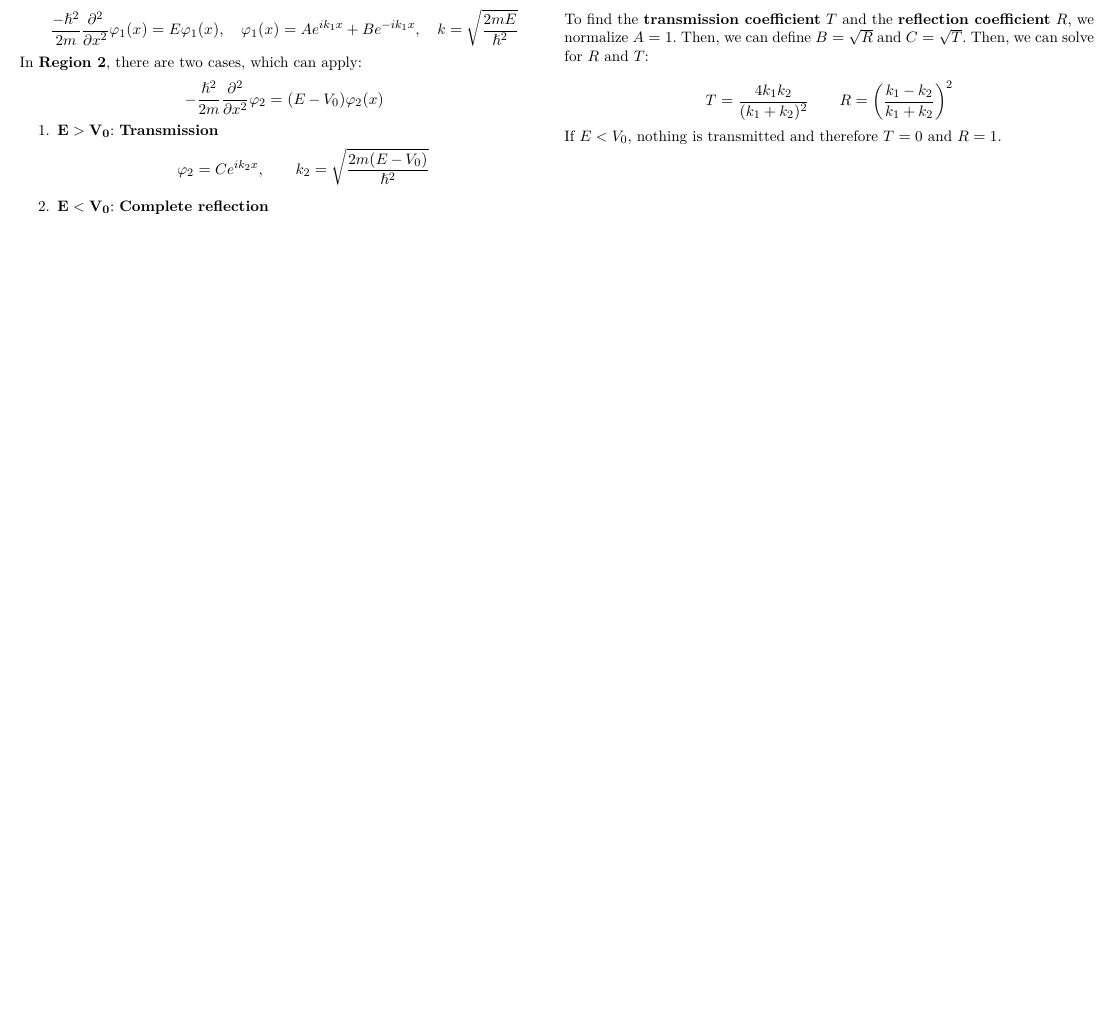
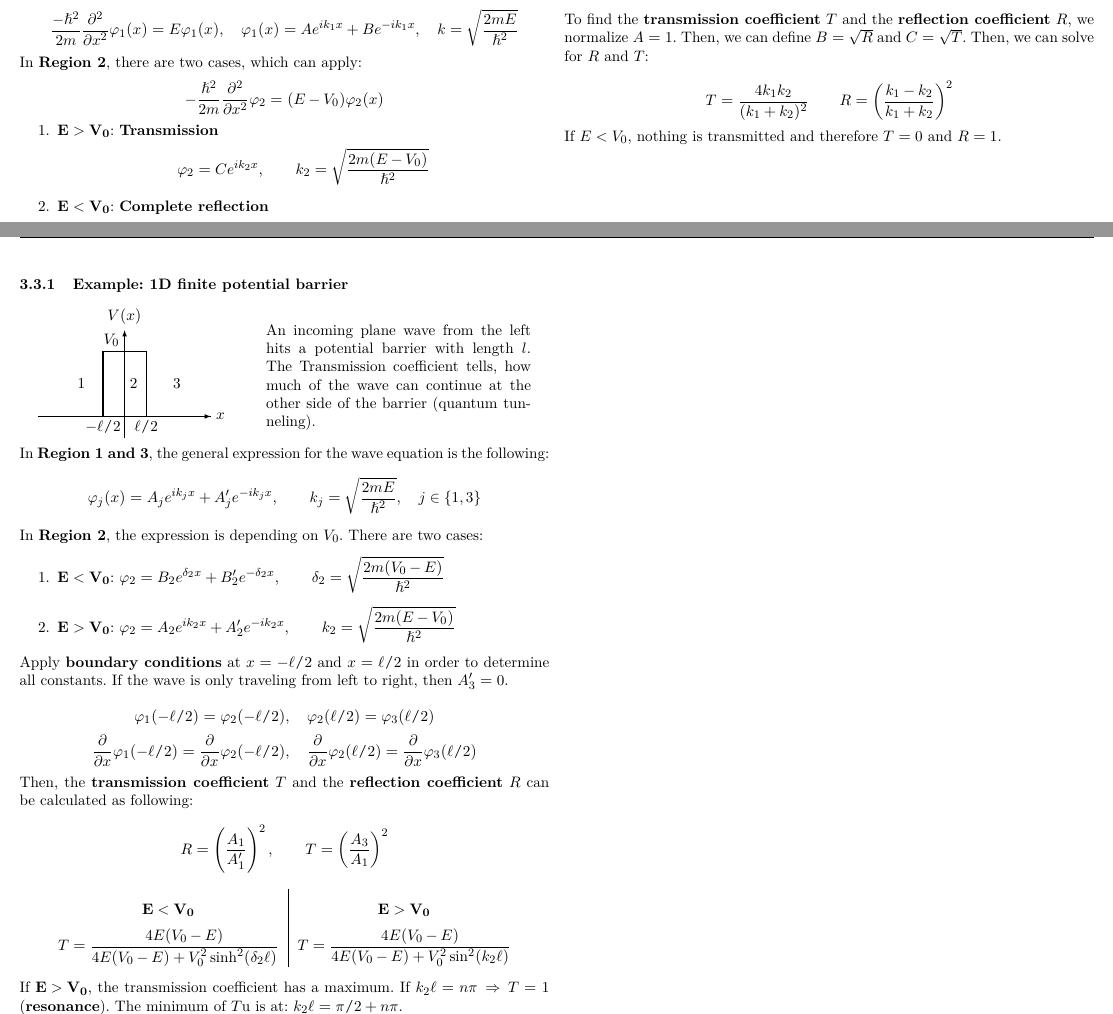
Before and after one commit to tiborschneider/physics_II, a LaTeX document (physics_2.tex): part of page 5 of 6 before the commit and two parts of pages 5 and 6 of 7 after it, the two joined at a grey line, cut so that both start at the same text, the shorter picture padded with empty space. Compiled offline with pdfLaTeX.

Commit message:
added finite potential barrier

```diff
--- a/physics_2.tex
+++ b/physics_2.tex
@@ -615,6 +615,58 @@ $$T = \frac{4 k_1 k_2}{(k_1 + k_2)^2} \qquad R = \left(\frac{k_1 - k_2}{k_1 + k_
 
 If $E < V_0$, nothing is transmitted and therefore $T = 0$ and $R = 1$.
 
+\subsubsection{Example: 1D finite potential barrier}
+
+\begin{tabular}{cc}
+	\begin{tabular}{l}
+		\begin{tikzpicture}
+		\draw [->] (0,0.5) -- (4,0.5) node[right] {$x$};
+		\draw [->] (2,0) -- (2,2.5) node[above] {$V(x)$};
+		\draw [thick] (0,0.5) -- (1.5,0.5) -- (1.5,2) -- (2.5,2) -- (2.5,0.5) -- (4,0.5);
+		\draw (1,1.25) node {1} (2,1.25) node[right] {2} (3,1.25) node[right] {3};
+		\draw (2,2) node[above left] {$V_0$};
+		\draw (1.5,0.25) node {$-\ell/2$} (2.5,0.25) node{$\ell/2$};
+		%\draw [thick, cRed] plot[domain=0:6*pi, samples=100]  (2-\x/pi/3,{-0.25*sin(\x r) + 1.6});
+		%\draw [thick, cRed, <-] (2,1.6) -- (1.95,1.52);
+		%\draw [thick, cGreen] plot[domain=0:6*pi, samples=100]  (2+\x/pi/3,{0.15*sin(\x*1.5 r) + 1.6});
+		%\draw [thick, cGreen, ->] (4,1.6) -- (4.05,1.53);
+		%\draw [thick, cBlue] plot[domain=0:6*pi, samples=100]  (2-\x/pi/3,{0.1*sin(\x r) + 0.9});
+		%\draw [thick, cBlue, <-] (-0.1,1) -- (-0.05,0.94);
+		%\draw (0.85,1.5) node {\color{cRed} $A$} (1.15,0.8) node {\color{cBlue} $B$} (3,1.3) node {\color{cGreen} $C$};
+		\end{tikzpicture}
+	\end{tabular} &
+	\begin{tabular}{p{0.5\columnwidth}}
+		An incoming plane wave from the left hits a potential barrier with length $l$.
+		The Transmission coefficient tells, how much of the wave can continue at the other side of the barrier (quantum tunneling).
+	\end{tabular}
+\end{tabular}
+
+In \textbf{Region 1 and 3}, the general expression for the wave equation is the following:
+$$\varphi_j(x) = A_j e^{i k_j x} + A'_j e^{-i k_j x}, \qquad k_j = \sqrt{\frac{2mE}{\hslash^2}}, \quad j \in \left\{ 1, 3 \right\}$$
+In \textbf{Region 2}, the expression is depending on $V_0$. There are two cases:
+\begin{enumerate}
+	\item $\mathbf{E < V_0}$: $\fmm \varphi_2 = B_2 e^{\delta_2 x} + B'_2 e^{- \delta_2 x}, \qquad \delta_2 = \sqrt{\frac{2m(V_0 - E)}{\hslash^2}}$
+	\item $\mathbf{E > V_0}$: $\fmm \varphi_2 = A_2 e^{i k_2 x} + A'_2 e^{-i k_2 x}, \qquad k_2 = \sqrt{\frac{2m(E - V_0)}{\hslash^2}}$
+\end{enumerate}
+Apply \textbf{boundary conditions} at $x = -\ell/2$ and $x = \ell/2$ in order to determine all constants. If the wave is only traveling from left to right, then $A'_3 = 0$.
+
+$$\varphi_1(-\ell/2) = \varphi_2(-\ell/2), \quad \varphi_2(\ell/2) = \varphi_3(\ell/2)$$
+$$\frac{\partial}{\partial x}\varphi_1(-\ell/2) = \frac{\partial}{\partial x}\varphi_2(-\ell/2), \quad \frac{\partial}{\partial x}\varphi_2(\ell/2) = \frac{\partial}{\partial x}\varphi_3(\ell/2)$$
+
+Then, the \textbf{transmission coefficient} $T$ and the \textbf{reflection coefficient} $R$ can be calculated as following:
+
+$$R = \left(\frac{A_1}{A'_1}\right)^2, \qquad T = \left(\frac{A_3}{A_1}\right)^2$$
+
+\begin{center}
+\begin{mtabular}{c|c}
+	$\mathbf{E < V_0}$ & $\mathbf{E > V_0}$ \\
+	$\fmm T = \frac{4E (V_0 - E)}{4 E (V_0 - E) + V_0^2 \sinh^2 ( \delta_2 \ell )}$ &
+	$\fmm T = \frac{4E (V_0 - E)}{4 E (V_0 - E) + V_0^2 \sin^2 ( k_2 \ell )}$ \\
+\end{mtabular}
+\end{center}
+
+If $\mathbf{E > V_0}$, the transmission coefficient has a maximum. If $k_2 \ell = n \pi \, \Rightarrow \, T = 1$ (\textbf{resonance}). The minimum of $T$u is at: $k_2 \ell = \pi/2 + n\pi$.
+
 \end{twocolumn}
 
 \pagebreak
```
Also changed, not shown: physics_2.pdf.
